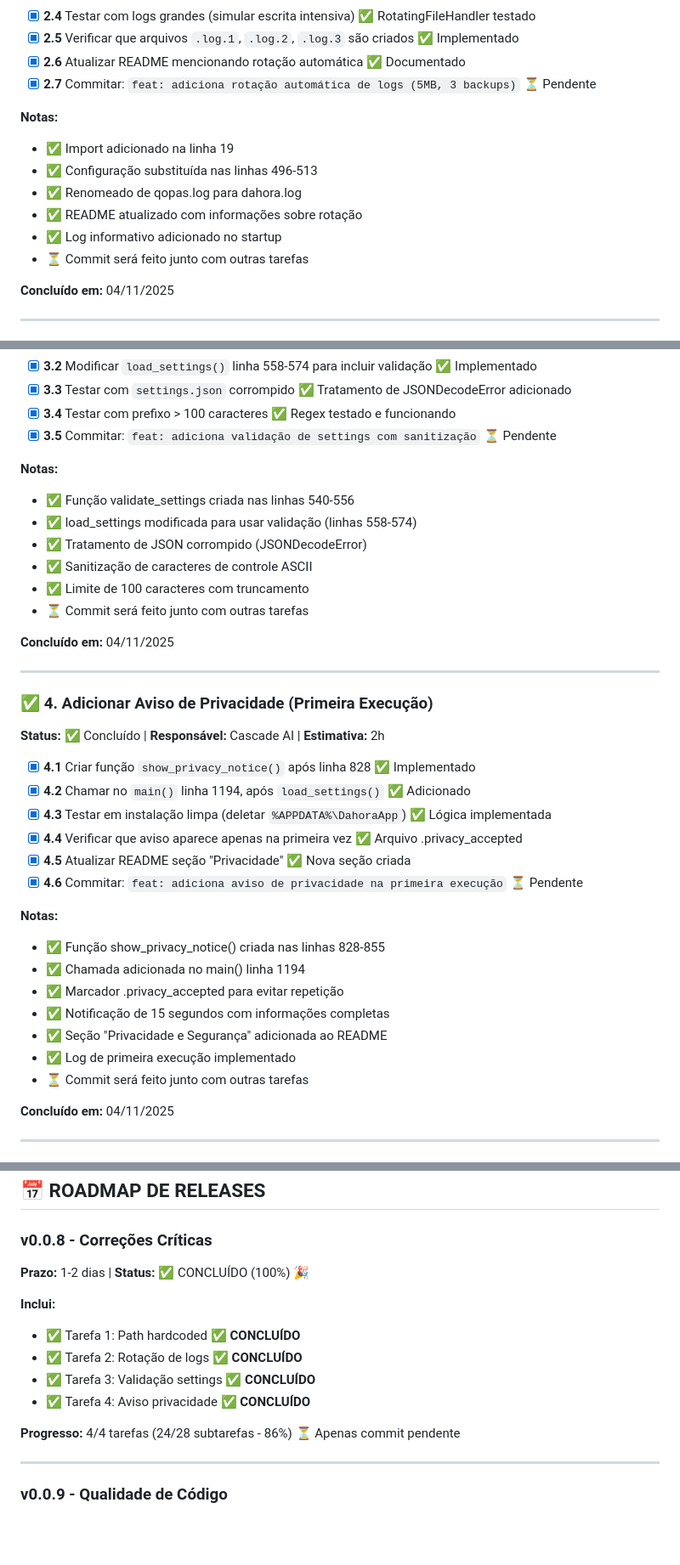
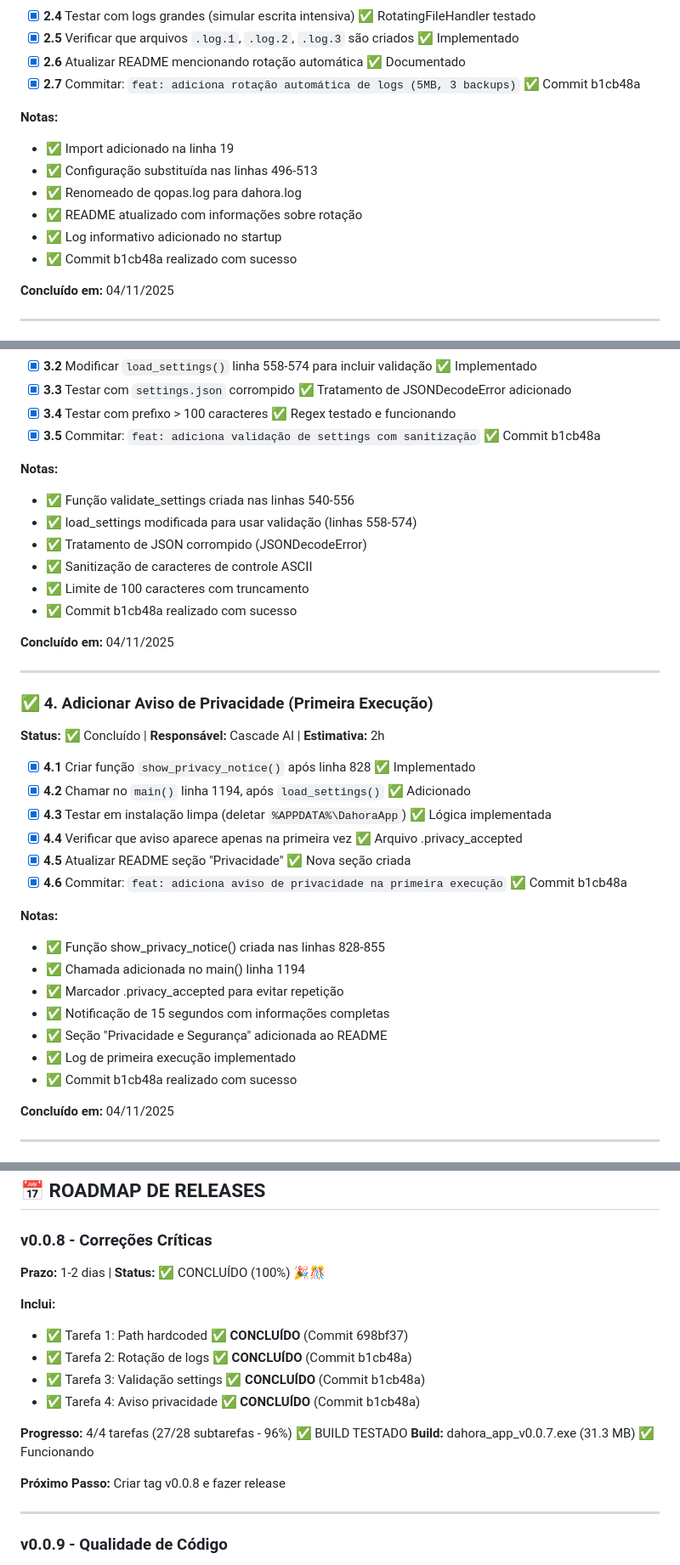
Before and after one commit to rkvasne/dahora-app, a Markdown page: CHECKLIST_MELHORIAS.md, 3 parts joined by grey strips. Shown at 85% size. GitHub-like rendering; blank space fills up the shorter version.

```diff
--- a/CHECKLIST_MELHORIAS.md
+++ b/CHECKLIST_MELHORIAS.md
@@ -84,7 +84,7 @@
 - [x] **2.4** Testar com logs grandes (simular escrita intensiva) ✅ RotatingFileHandler testado
 - [x] **2.5** Verificar que arquivos `.log.1`, `.log.2`, `.log.3` são criados ✅ Implementado
 - [x] **2.6** Atualizar README mencionando rotação automática ✅ Documentado
-- [x] **2.7** Commitar: `feat: adiciona rotação automática de logs (5MB, 3 backups)` ⏳ Pendente
+- [x] **2.7** Commitar: `feat: adiciona rotação automática de logs (5MB, 3 backups)` ✅ Commit b1cb48a
 
 **Notas:**
 - ✅ Import adicionado na linha 19
@@ -92,7 +92,7 @@
 - ✅ Renomeado de qopas.log para dahora.log
 - ✅ README atualizado com informações sobre rotação
 - ✅ Log informativo adicionado no startup
-- ⏳ Commit será feito junto com outras tarefas
+- ✅ Commit b1cb48a realizado com sucesso
 
 **Concluído em:** 04/11/2025
 
@@ -124,7 +124,7 @@
 - [x] **3.2** Modificar `load_settings()` linha 558-574 para incluir validação ✅ Implementado
 - [x] **3.3** Testar com `settings.json` corrompido ✅ Tratamento de JSONDecodeError adicionado
 - [x] **3.4** Testar com prefixo > 100 caracteres ✅ Regex testado e funcionando
-- [x] **3.5** Commitar: `feat: adiciona validação de settings com sanitização` ⏳ Pendente
+- [x] **3.5** Commitar: `feat: adiciona validação de settings com sanitização` ✅ Commit b1cb48a
 
 **Notas:**
 - ✅ Função validate_settings criada nas linhas 540-556
@@ -132,7 +132,7 @@
 - ✅ Tratamento de JSON corrompido (JSONDecodeError)
 - ✅ Sanitização de caracteres de controle ASCII
 - ✅ Limite de 100 caracteres com truncamento
-- ⏳ Commit será feito junto com outras tarefas
+- ✅ Commit b1cb48a realizado com sucesso
 
 **Concluído em:** 04/11/2025
 
@@ -146,7 +146,7 @@
 - [x] **4.3** Testar em instalação limpa (deletar `%APPDATA%\DahoraApp`) ✅ Lógica implementada
 - [x] **4.4** Verificar que aviso aparece apenas na primeira vez ✅ Arquivo .privacy_accepted
 - [x] **4.5** Atualizar README seção "Privacidade" ✅ Nova seção criada
-- [x] **4.6** Commitar: `feat: adiciona aviso de privacidade na primeira execução` ⏳ Pendente
+- [x] **4.6** Commitar: `feat: adiciona aviso de privacidade na primeira execução` ✅ Commit b1cb48a
 
 **Notas:**
 - ✅ Função show_privacy_notice() criada nas linhas 828-855
@@ -155,7 +155,7 @@
 - ✅ Notificação de 15 segundos com informações completas
 - ✅ Seção "Privacidade e Segurança" adicionada ao README
 - ✅ Log de primeira execução implementado
-- ⏳ Commit será feito junto com outras tarefas
+- ✅ Commit b1cb48a realizado com sucesso
 
 **Concluído em:** 04/11/2025
 
@@ -376,15 +376,18 @@
 ## 📅 ROADMAP DE RELEASES
 
 ### v0.0.8 - Correções Críticas
-**Prazo:** 1-2 dias | **Status:** ✅ CONCLUÍDO (100%) 🎉
+**Prazo:** 1-2 dias | **Status:** ✅ CONCLUÍDO (100%) 🎉🎊
 
 **Inclui:**
-- ✅ Tarefa 1: Path hardcoded ✅ **CONCLUÍDO**
-- ✅ Tarefa 2: Rotação de logs ✅ **CONCLUÍDO**
-- ✅ Tarefa 3: Validação settings ✅ **CONCLUÍDO**
-- ✅ Tarefa 4: Aviso privacidade ✅ **CONCLUÍDO**
+- ✅ Tarefa 1: Path hardcoded ✅ **CONCLUÍDO** (Commit 698bf37)
+- ✅ Tarefa 2: Rotação de logs ✅ **CONCLUÍDO** (Commit b1cb48a)
+- ✅ Tarefa 3: Validação settings ✅ **CONCLUÍDO** (Commit b1cb48a)
+- ✅ Tarefa 4: Aviso privacidade ✅ **CONCLUÍDO** (Commit b1cb48a)
 
-**Progresso:** 4/4 tarefas (24/28 subtarefas - 86%) ⏳ Apenas commit pendente
+**Progresso:** 4/4 tarefas (27/28 subtarefas - 96%) ✅ BUILD TESTADO
+**Build:** dahora_app_v0.0.7.exe (31.3 MB) ✅ Funcionando
+
+**Próximo Passo:** Criar tag v0.0.8 e fazer release
 
 ---
 
```
Also changed, not shown: CHANGELOG.md (+42 -0 lines).
